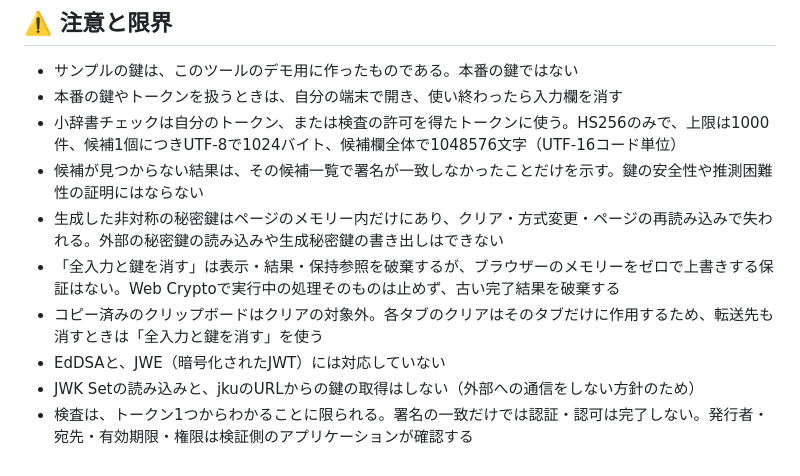
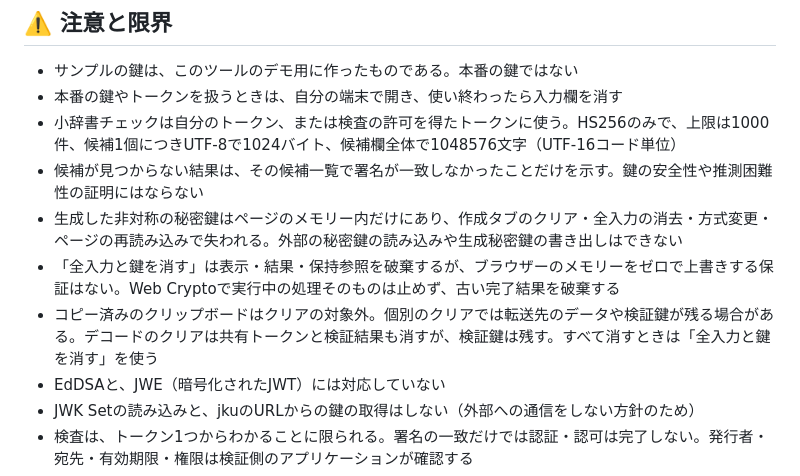
Before and after one commit to ipusiron/jwt-inspector, a Markdown page: README.md, the part around the change. Rendered like a GitHub page.

```diff
--- a/README.md
+++ b/README.md
@@ -302,9 +302,9 @@ RFC 8725 §3.1は、検証側が使えるアルゴリズムを呼び出し側に
 - 本番の鍵やトークンを扱うときは、自分の端末で開き、使い終わったら入力欄を消す
 - 小辞書チェックは自分のトークン、または検査の許可を得たトークンに使う。HS256のみで、上限は1000件、候補1個につきUTF-8で1024バイト、候補欄全体で1048576文字（UTF-16コード単位）
 - 候補が見つからない結果は、その候補一覧で署名が一致しなかったことだけを示す。鍵の安全性や推測困難性の証明にはならない
-- 生成した非対称の秘密鍵はページのメモリー内だけにあり、クリア・方式変更・ページの再読み込みで失われる。外部の秘密鍵の読み込みや生成秘密鍵の書き出しはできない
+- 生成した非対称の秘密鍵はページのメモリー内だけにあり、作成タブのクリア・全入力の消去・方式変更・ページの再読み込みで失われる。外部の秘密鍵の読み込みや生成秘密鍵の書き出しはできない
 - 「全入力と鍵を消す」は表示・結果・保持参照を破棄するが、ブラウザーのメモリーをゼロで上書きする保証はない。Web Cryptoで実行中の処理そのものは止めず、古い完了結果を破棄する
-- コピー済みのクリップボードはクリアの対象外。各タブのクリアはそのタブだけに作用するため、転送先も消すときは「全入力と鍵を消す」を使う
+- コピー済みのクリップボードはクリアの対象外。個別のクリアでは転送先のデータや検証鍵が残る場合がある。デコードのクリアは共有トークンと検証結果も消すが、検証鍵は残す。すべて消すときは「全入力と鍵を消す」を使う
 - EdDSAと、JWE（暗号化されたJWT）には対応していない
 - JWK Setの読み込みと、jkuのURLからの鍵の取得はしない（外部への通信をしない方針のため）
 - 検査は、トークン1つからわかることに限られる。署名の一致だけでは認証・認可は完了しない。発行者・宛先・有効期限・権限は検証側のアプリケーションが確認する
```
Also changed, not shown: CLAUDE.md (+2 -2 lines), README.en.md (+2 -2 lines).
